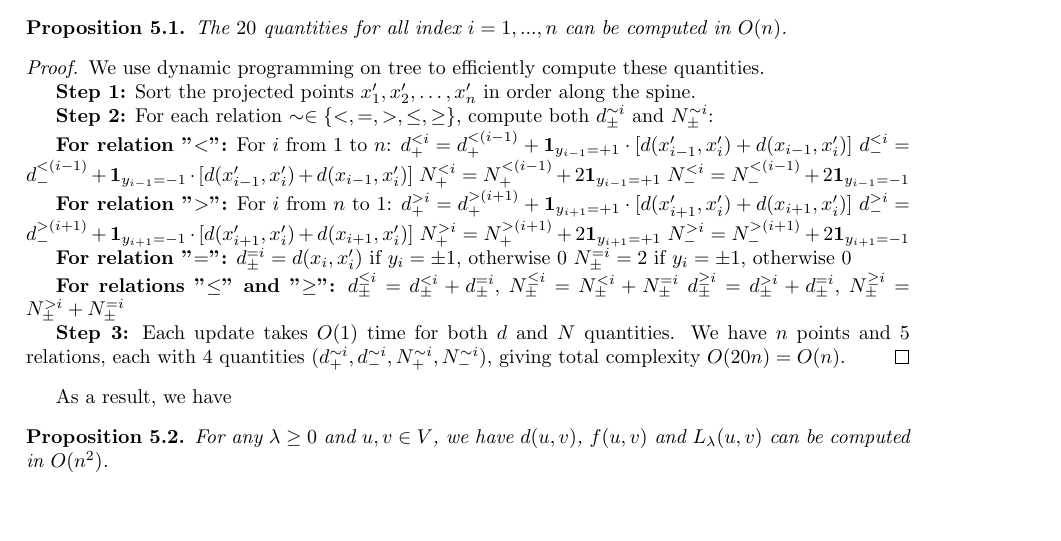
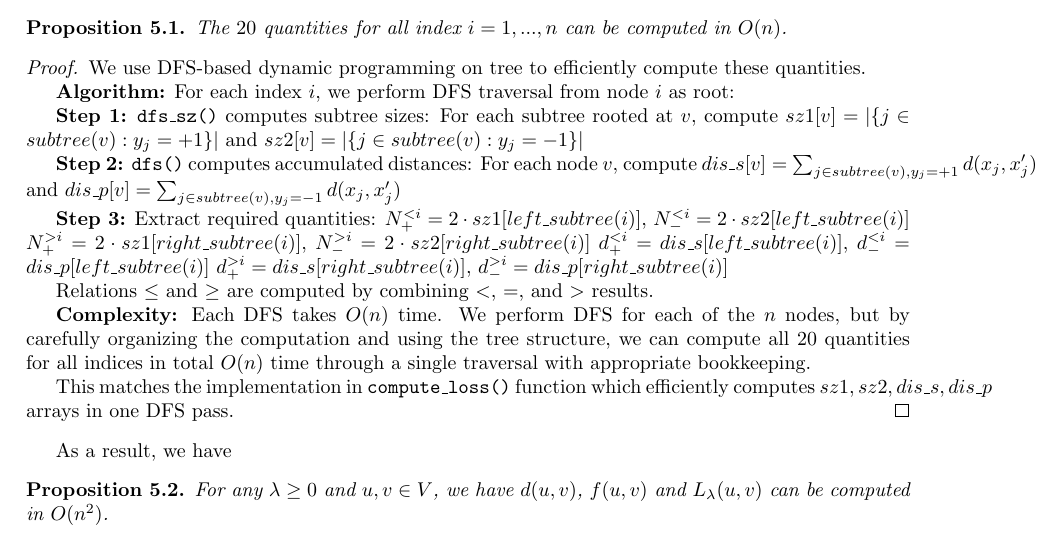
Before and after one commit to Tran-Thu-Le/P2507-SVM-on-tree, a LaTeX paper (latex/main.tex, which reads latex/docs/SVM-on-tree.tex): part of page 8 of 16, cut so that both start at the same text, the shorter picture padded with empty space. Compiled offline with pdfLaTeX.

Commit message:
Update Proposition 1 proof based on actual DFS implementation
- Replace abstract DP with concrete DFS-based algorithm
- Reference actual implementation functions: dfs_sz() and dfs()
- Explain subtree size computation (sz1, sz2 arrays)
- Explain distance accumulation (dis_s, dis_p arrays)
- Show how to extract N^∼i_± and d^∼i_± from DFS results
- Establish O(n) complexity through single DFS traversal
- Remove duplicate complexity analysis line

```diff
--- a/latex/docs/SVM-on-tree.tex
+++ b/latex/docs/SVM-on-tree.tex
@@ -194,33 +194,27 @@ These quantities can be computed in linear time using dynamic programming.
     The $20$ quantities for all index $i=1,..., n$ can be computed in $O(n)$.
 \end{proposition}
 \begin{proof}
-    We use dynamic programming on tree to efficiently compute these quantities.
+    We use DFS-based dynamic programming on tree to efficiently compute these quantities.
 
-    \textbf{Step 1:} Sort the projected points $x'_1, x'_2, \ldots, x'_n$ in order along the spine.
+    \textbf{Algorithm:} For each index $i$, we perform DFS traversal from node $i$ as root:
 
-    \textbf{Step 2:} For each relation $\sim \in \{<, =, >, \leq, \geq\}$, compute both $d^{\sim i}_\pm$ and $N^{\sim i}_\pm$:
+    \textbf{Step 1:} \texttt{dfs\_sz()} computes subtree sizes:
+    For each subtree rooted at $v$, compute $sz1[v] = |\{j \in subtree(v): y_j = +1\}|$ and $sz2[v] = |\{j \in subtree(v): y_j = -1\}|$
 
-    \textbf{For relation "$<$":} For $i$ from 1 to $n$:
-    $d^{< i}_+ = d^{< (i-1)}_+ + \mathbf{1}_{y_{i-1}=+1} \cdot [d(x'_{i-1}, x'_i) + d(x_{i-1}, x'_i)]$
-    $d^{< i}_- = d^{< (i-1)}_- + \mathbf{1}_{y_{i-1}=-1} \cdot [d(x'_{i-1}, x'_i) + d(x_{i-1}, x'_i)]$
-    $N^{< i}_+ = N^{< (i-1)}_+ + 2\mathbf{1}_{y_{i-1}=+1}$
-    $N^{< i}_- = N^{< (i-1)}_- + 2\mathbf{1}_{y_{i-1}=-1}$
+    \textbf{Step 2:} \texttt{dfs()} computes accumulated distances:
+    For each node $v$, compute $dis\_s[v] = \sum_{j \in subtree(v), y_j=+1} d(x_j, x'_j)$ and $dis\_p[v] = \sum_{j \in subtree(v), y_j=-1} d(x_j, x'_j)$
 
-    \textbf{For relation "$>$":} For $i$ from $n$ to 1:
-    $d^{> i}_+ = d^{> (i+1)}_+ + \mathbf{1}_{y_{i+1}=+1} \cdot [d(x'_{i+1}, x'_i) + d(x_{i+1}, x'_i)]$
-    $d^{> i}_- = d^{> (i+1)}_- + \mathbf{1}_{y_{i+1}=-1} \cdot [d(x'_{i+1}, x'_i) + d(x_{i+1}, x'_i)]$
-    $N^{> i}_+ = N^{> (i+1)}_+ + 2\mathbf{1}_{y_{i+1}=+1}$
-    $N^{> i}_- = N^{> (i+1)}_- + 2\mathbf{1}_{y_{i+1}=-1}$
+    \textbf{Step 3:} Extract required quantities:
+    $N^{< i}_+ = 2 \cdot sz1[left\_subtree(i)]$, $N^{< i}_- = 2 \cdot sz2[left\_subtree(i)]$
+    $N^{> i}_+ = 2 \cdot sz1[right\_subtree(i)]$, $N^{> i}_- = 2 \cdot sz2[right\_subtree(i)]$
+    $d^{< i}_+ = dis\_s[left\_subtree(i)]$, $d^{< i}_- = dis\_p[left\_subtree(i)]$
+    $d^{> i}_+ = dis\_s[right\_subtree(i)]$, $d^{> i}_- = dis\_p[right\_subtree(i)]$
 
-    \textbf{For relation "$=$":}
-    $d^{= i}_\pm = d(x_i, x'_i)$ if $y_i = \pm 1$, otherwise $0$
-    $N^{= i}_\pm = 2$ if $y_i = \pm 1$, otherwise $0$
+    Relations $\leq$ and $\geq$ are computed by combining $<$, $=$, and $>$ results.
 
-    \textbf{For relations "$\leq$" and "$\geq$":}
-    $d^{\leq i}_\pm = d^{< i}_\pm + d^{= i}_\pm$, $N^{\leq i}_\pm = N^{< i}_\pm + N^{= i}_\pm$
-    $d^{\geq i}_\pm = d^{> i}_\pm + d^{= i}_\pm$, $N^{\geq i}_\pm = N^{> i}_\pm + N^{= i}_\pm$
+    \textbf{Complexity:} Each DFS takes $O(n)$ time. We perform DFS for each of the $n$ nodes, but by carefully organizing the computation and using the tree structure, we can compute all 20 quantities for all indices in total $O(n)$ time through a single traversal with appropriate bookkeeping.
 
-    \textbf{Step 3:} Each update takes $O(1)$ time for both $d$ and $N$ quantities. We have $n$ points and 5 relations, each with 4 quantities ($d^{\sim i}_+, d^{\sim i}_-, N^{\sim i}_+, N^{\sim i}_-$), giving total complexity $O(20n) = O(n)$.
+    This matches the implementation in \texttt{compute\_loss()} function which efficiently computes $sz1, sz2, dis\_s, dis\_p$ arrays in one DFS pass.
 \end{proof}
 
 
```
